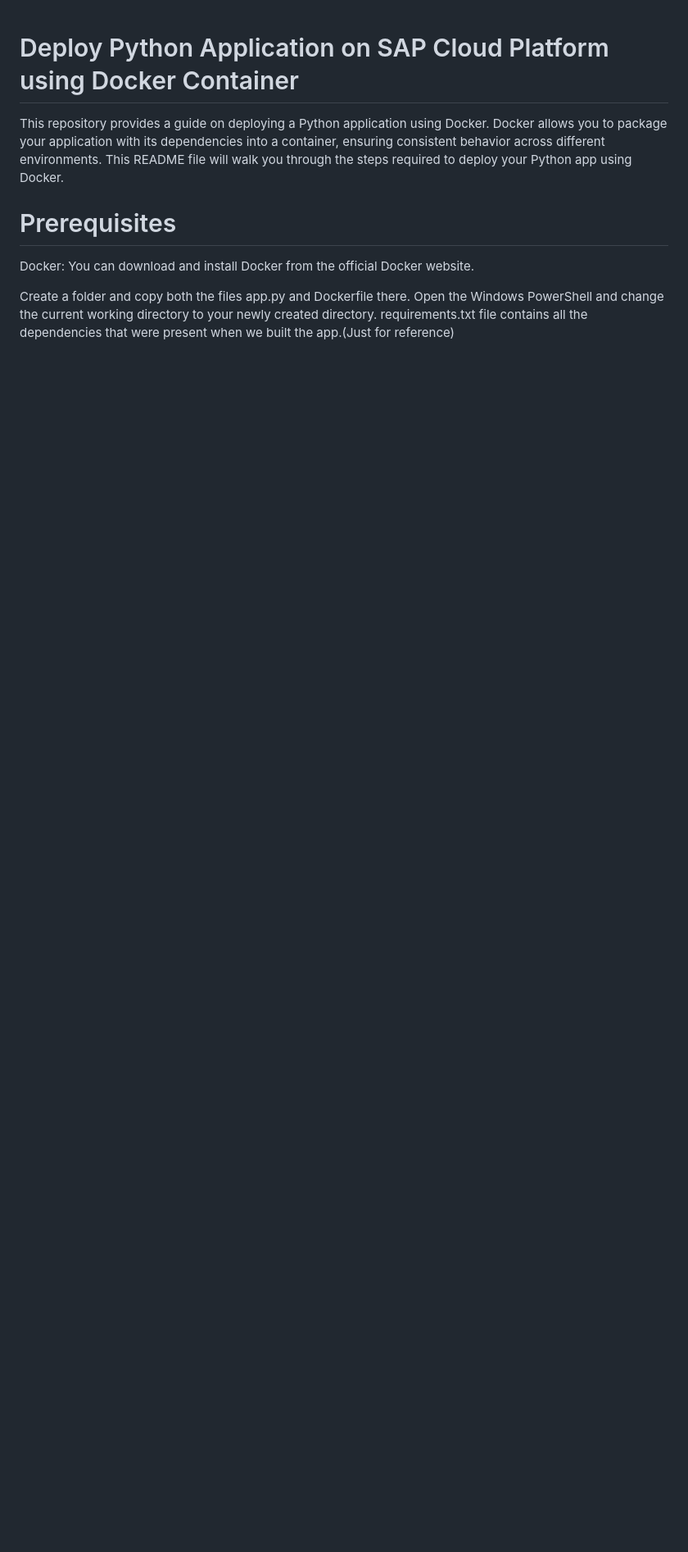
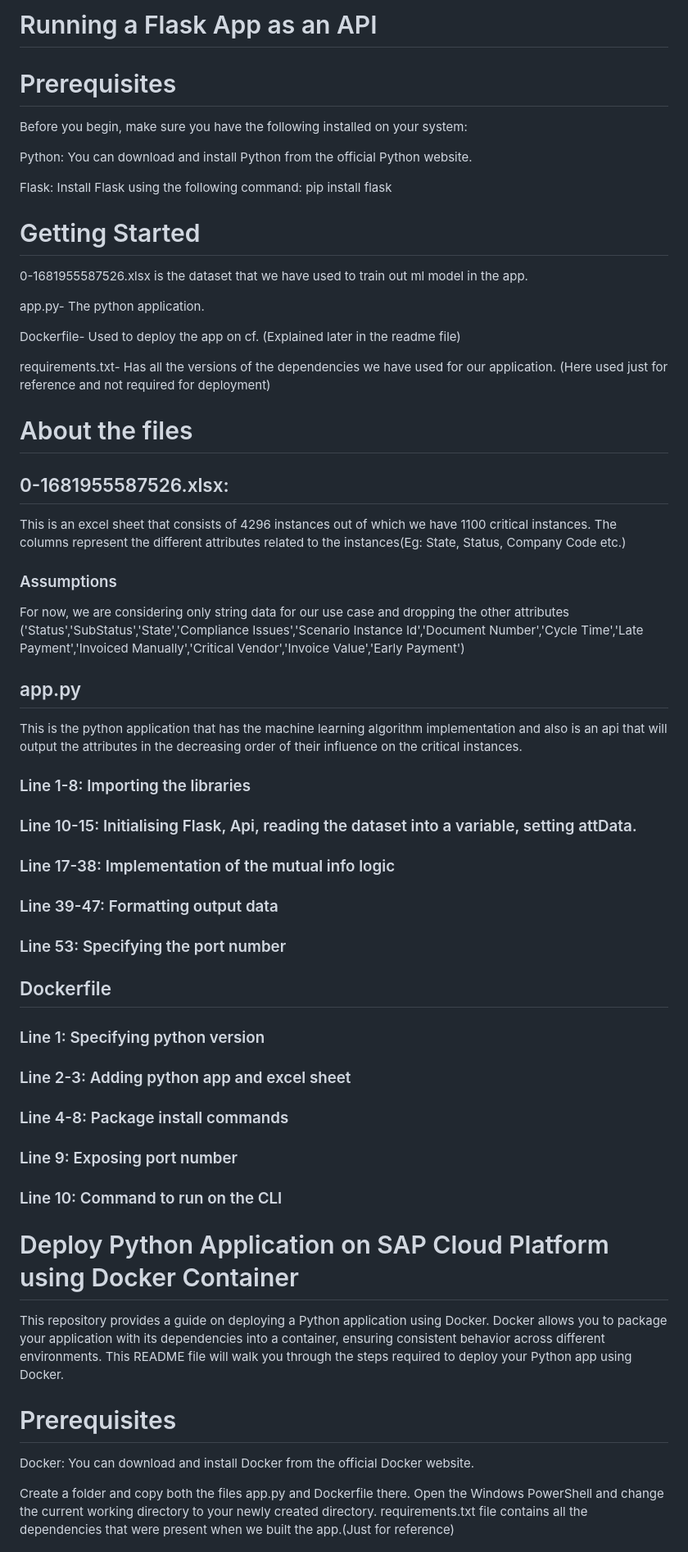
Before and after one commit to V-Vibha/Innvent, a Markdown page: README.md, the part around one of its changes. Shown at 82% size. Drawn GitHub-style; blank space fills up the shorter version.

```diff
--- a/README.md
+++ b/README.md
@@ -1,3 +1,47 @@
+# Running a Flask App as an API
+# Prerequisites
+Before you begin, make sure you have the following installed on your system:
+
+Python: You can download and install Python from the official Python website.
+
+Flask: Install Flask using the following command:
+pip install flask
+
+# Getting Started
+0-1681955587526.xlsx is the dataset that we have used to train out ml model in the app.
+
+app.py- The python application.
+
+Dockerfile- Used to deploy the app on cf. (Explained later in the readme file)
+
+requirements.txt- Has all the versions of the dependencies we have used for our application. (Here used just for reference and not required for deployment)
+
+# About the files
+
+## 0-1681955587526.xlsx:
+
+This is an excel sheet that consists of 4296 instances out of which we have 1100 critical instances. The columns represent the different attributes related to the instances(Eg: State, Status, Company Code etc.)
+
+### Assumptions
+For now, we are considering only string data for our use case and dropping the other attributes ('Status','SubStatus','State','Compliance Issues','Scenario Instance Id','Document Number','Cycle Time','Late Payment','Invoiced Manually','Critical Vendor','Invoice Value','Early Payment')
+
+## app.py
+This is the python application that has the machine learning algorithm implementation and also is an api that will output the attributes in the decreasing order of their influence on the critical instances.
+
+### Line 1-8: Importing the libraries
+### Line 10-15: Initialising Flask, Api, reading the dataset into a variable, setting attData.
+### Line 17-38: Implementation of the mutual info logic
+### Line 39-47: Formatting output data
+### Line 53: Specifying the port number
+
+## Dockerfile
+
+### Line 1: Specifying python version
+### Line 2-3: Adding python app and excel sheet
+### Line 4-8: Package install commands
+### Line 9: Exposing port number
+### Line 10: Command to run on the CLI
+
 # Deploy Python Application on SAP Cloud Platform using Docker Container
 This repository provides a guide on deploying a Python application using Docker. Docker allows you to package your application with its dependencies into a container, ensuring consistent behavior across different environments. This README file will walk you through the steps required to deploy your Python app using Docker.
 
```
Also changed, not shown: other parts of README.md (+5 -0 lines).
